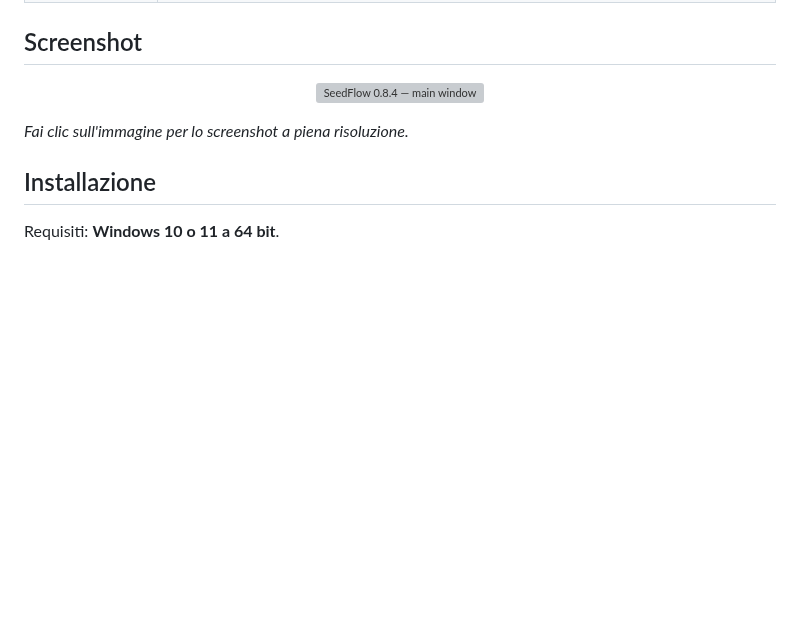
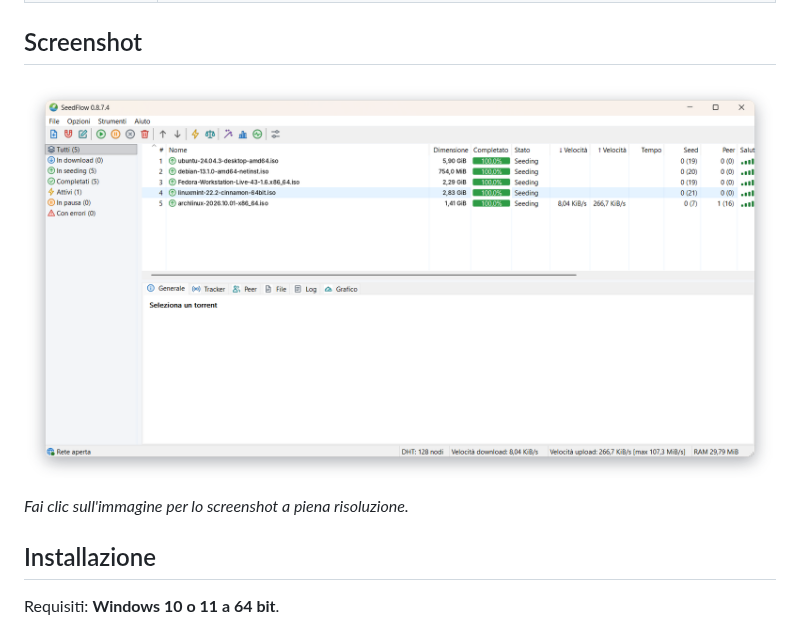
Before and after one commit to Kyo89-sudo/SeedFlow, a Markdown page: README.md, the part around the change. GitHub-like rendering; pictures changed too: docs/seedflow-main-window.png (added); blank space fills up the shorter version; grey boxes are pictures that could not be loaded.

Commit message:
README: new 0.8.7.4 screenshot
Screenshot of 0.8.7.4 with Linux distribution ISOs in the list, rounded
corners and a soft shadow; replaces the 0.8.4 image and its SVG preview.

Co-Authored-By: Claude Opus 5.5 <noreply@anthropic.com>
Claude-Session: https://claude.ai/code/session_01XKqs1joKRmRHNkWwVadqiY

```diff
--- a/README.md
+++ b/README.md
@@ -36,7 +36,7 @@ La distribuzione è un **singolo eseguibile statico**: nessuna DLL da distribuir
 ## Screenshot
 
 <p align="center">
-<a href="docs/seedflow-0.8.4-main-window.png"><img src="docs/seedflow-preview.svg" alt="SeedFlow 0.8.4 — main window" width="640"></a>
+<a href="docs/seedflow-main-window.png"><img src="docs/seedflow-main-window.png" alt="SeedFlow 0.8.7.4 — finestra principale" width="820"></a>
 </p>
 
 *Fai clic sull'immagine per lo screenshot a piena risoluzione.*
```
Also changed, not shown: docs/seedflow-0.8.4-main-window.png (deleted), 2 other files.
